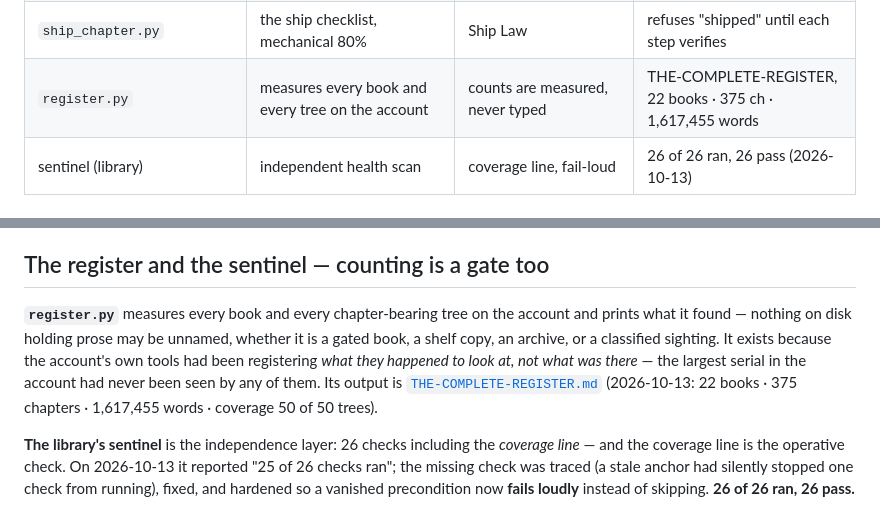
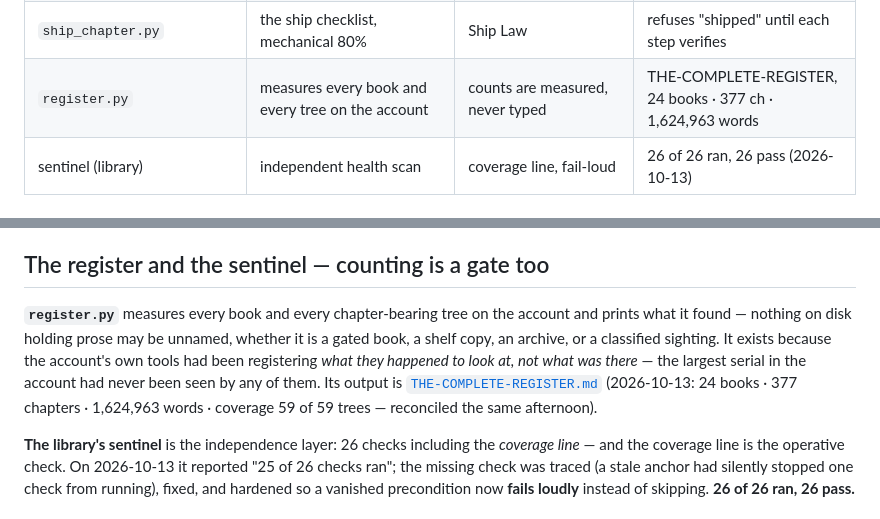
Before and after one commit to gm5206663-bit/how-to-write-fanfiction, a Markdown page: docs/06_automation.md, 2 parts joined by grey strips. Drawn GitHub-style.

```diff
--- a/docs/06_automation.md
+++ b/docs/06_automation.md
@@ -23,7 +23,7 @@
 | `build_oc_status.py` | builds the OC status sheet from authority files | one current-state sheet | Devouring Dragon |
 | `build_site.py` | builds the reading site from chapters | publishing, no frameworks | the shelf's own builder |
 | `ship_chapter.py` | the ship checklist, mechanical 80% | Ship Law | refuses "shipped" until each step verifies |
-| `register.py` | measures every book and every tree on the account | counts are measured, never typed | THE-COMPLETE-REGISTER, 22 books · 375 ch · 1,617,455 words |
+| `register.py` | measures every book and every tree on the account | counts are measured, never typed | THE-COMPLETE-REGISTER, 24 books · 377 ch · 1,624,963 words |
 | sentinel (library) | independent health scan | coverage line, fail-loud | 26 of 26 ran, 26 pass (2026-10-13) |
 
 ## How the pieces fit
@@ -70,7 +70,7 @@ Three specific checks keep the model from regressing:
 
 ## The register and the sentinel — counting is a gate too
 
-**`register.py`** measures every book and every chapter-bearing tree on the account and prints what it found — nothing on disk holding prose may be unnamed, whether it is a gated book, a shelf copy, an archive, or a classified sighting. It exists because the account's own tools had been registering *what they happened to look at, not what was there* — the largest serial in the account had never been seen by any of them. Its output is [`THE-COMPLETE-REGISTER.md`](https://github.com/gm5206663-bit/the-authors-desk) (2026-10-13: 22 books · 375 chapters · 1,617,455 words · coverage 50 of 50 trees).
+**`register.py`** measures every book and every chapter-bearing tree on the account and prints what it found — nothing on disk holding prose may be unnamed, whether it is a gated book, a shelf copy, an archive, or a classified sighting. It exists because the account's own tools had been registering *what they happened to look at, not what was there* — the largest serial in the account had never been seen by any of them. Its output is [`THE-COMPLETE-REGISTER.md`](https://github.com/gm5206663-bit/the-authors-desk) (2026-10-13: 24 books · 377 chapters · 1,624,963 words · coverage 59 of 59 trees — reconciled the same afternoon).
 
 **The library's sentinel** is the independence layer: 26 checks including the *coverage line* — and the coverage line is the operative check. On 2026-10-13 it reported "25 of 26 checks ran"; the missing check was traced (a stale anchor had silently stopped one check from running), fixed, and hardened so a vanished precondition now **fails loudly** instead of skipping. **26 of 26 ran, 26 pass.**
 
```
Also changed, not shown: DEEP-PASS-2026-10-13.md (+1 -0 lines), README.md (+2 -2 lines).
